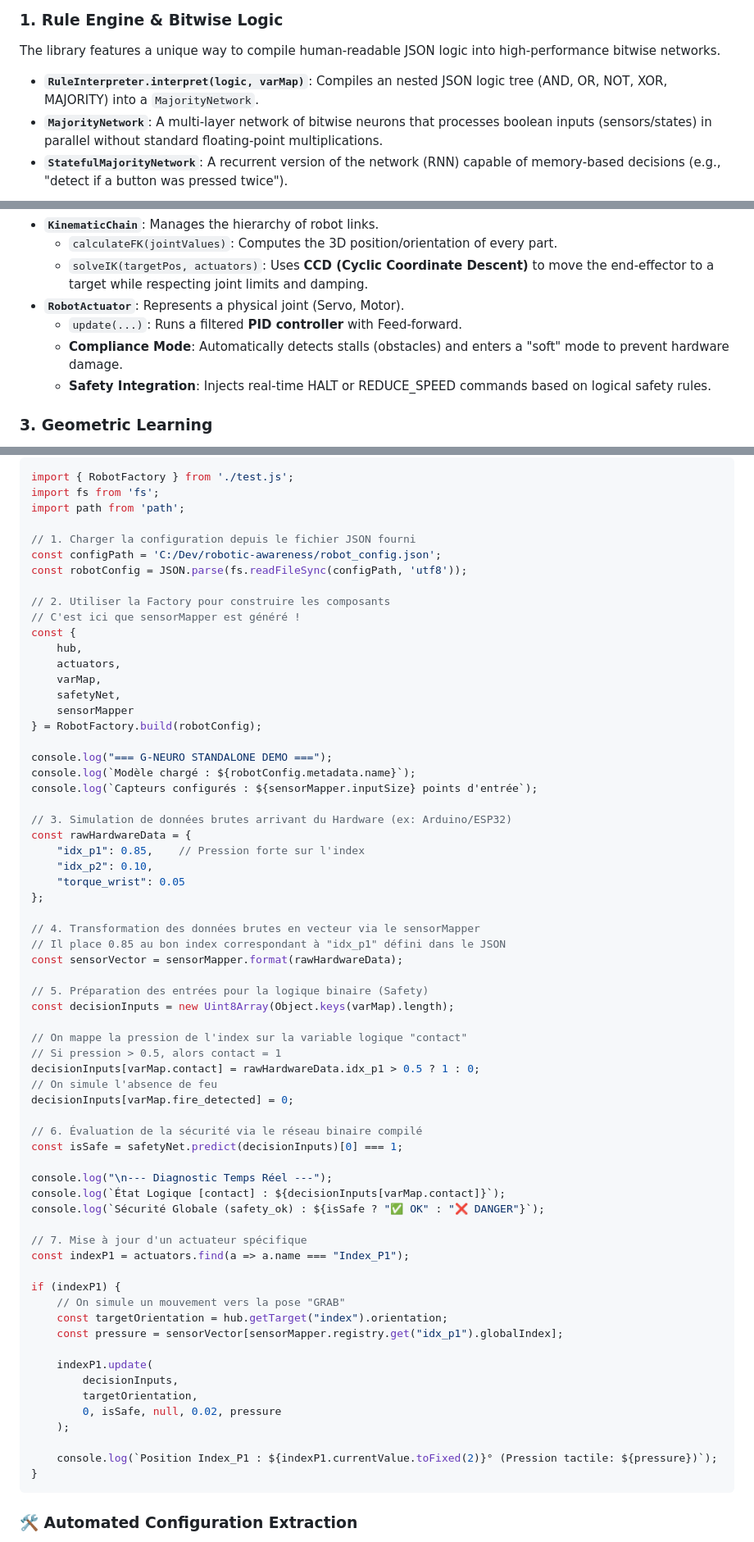
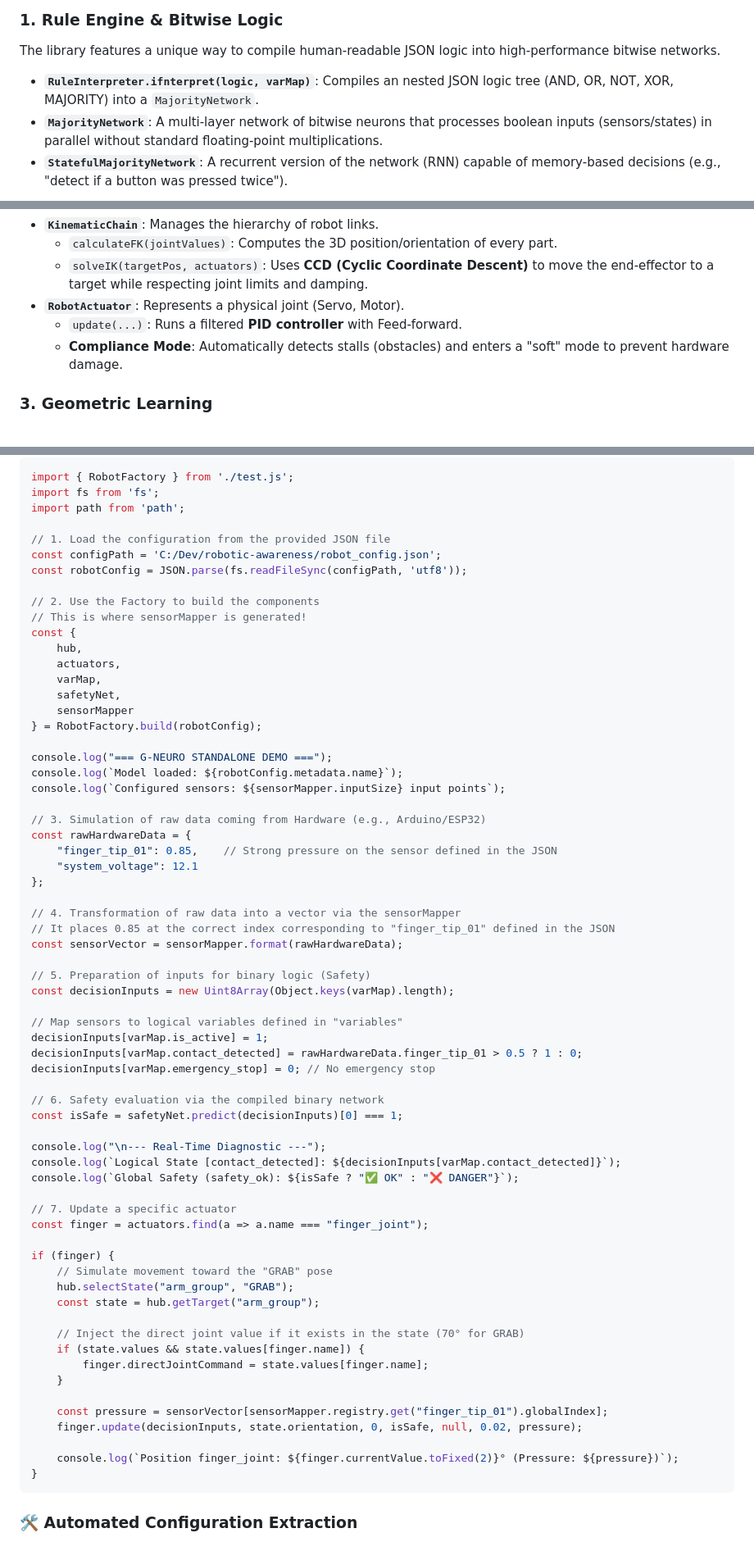
Before and after one commit to anonympins/robotic-awareness, a Markdown page: README.md, 3 parts joined by grey strips. Shown at 82% size. Rendered like a GitHub page.

````diff
--- a/README.md
+++ b/README.md
@@ -15,7 +15,7 @@ The engine is built around several specialized modules that handle everything fr
 ### 1. Rule Engine & Bitwise Logic
 The library features a unique way to compile human-readable JSON logic into high-performance bitwise networks.
 
-*   **`RuleInterpreter.interpret(logic, varMap)`**: Compiles an nested JSON logic tree (AND, OR, NOT, XOR, MAJORITY) into a `MajorityNetwork`.
+*   **`RuleInterpreter.ifnterpret(logic, varMap)`**: Compiles an nested JSON logic tree (AND, OR, NOT, XOR, MAJORITY) into a `MajorityNetwork`.
 *   **`MajorityNetwork`**: A multi-layer network of bitwise neurons that processes boolean inputs (sensors/states) in parallel without standard floating-point multiplications.
 *   **`StatefulMajorityNetwork`**: A recurrent version of the network (RNN) capable of memory-based decisions (e.g., "detect if a button was pressed twice").
 
@@ -28,7 +28,6 @@ Movement is handled by a robust kinematic chain supporting both Forward (FK) and
 *   **`RobotActuator`**: Represents a physical joint (Servo, Motor).
     *   `update(...)`: Runs a filtered **PID controller** with Feed-forward.
     *   **Compliance Mode**: Automatically detects stalls (obstacles) and enters a "soft" mode to prevent hardware damage.
-    *   **Safety Integration**: Injects real-time HALT or REDUCE_SPEED commands based on logical safety rules.
 
 ### 3. Geometric Learning
 *   **`SeekerNeuron`**: A "Geometric Neuron" that uses Quaternions to learn spatial orientations. Instead of learning numbers, it learns directions in 3D space.
@@ -128,12 +127,12 @@ import { RobotFactory } from './test.js';
 import fs from 'fs';
 import path from 'path';
 
-// 1. Charger la configuration depuis le fichier JSON fourni
+// 1. Load the configuration from the provided JSON file
 const configPath = 'C:/Dev/robotic-awareness/robot_config.json';
 const robotConfig = JSON.parse(fs.readFileSync(configPath, 'utf8'));
 
-// 2. Utiliser la Factory pour construire les composants
-// C'est ici que sensorMapper est généré !
+// 2. Use the Factory to build the components
+// This is where sensorMapper is generated!
 const {
     hub,
     actuators,
@@ -143,51 +142,51 @@ const {
 } = RobotFactory.build(robotConfig);
 
 console.log("=== G-NEURO STANDALONE DEMO ===");
-console.log(`Modèle chargé : ${robotConfig.metadata.name}`);
-console.log(`Capteurs configurés : ${sensorMapper.inputSize} points d'entrée`);
+console.log(`Model loaded: ${robotConfig.metadata.name}`);
+console.log(`Configured sensors: ${sensorMapper.inputSize} input points`);
 
-// 3. Simulation de données brutes arrivant du Hardware (ex: Arduino/ESP32)
+// 3. Simulation of raw data coming from Hardware (e.g., Arduino/ESP32)
 const rawHardwareData = {
-    "idx_p1": 0.85,    // Pression forte sur l'index
-    "idx_p2": 0.10,
-    "torque_wrist": 0.05
+    "finger_tip_01": 0.85,    // Strong pressure on the sensor defined in the JSON
+    "system_voltage": 12.1
 };
 
-// 4. Transformation des données brutes en vecteur via le sensorMapper
-// Il place 0.85 au bon index correspondant à "idx_p1" défini dans le JSON
+// 4. Transformation of raw data into a vector via the sensorMapper
+// It places 0.85 at the correct index corresponding to "finger_tip_01" defined in the JSON
 const sensorVector = sensorMapper.format(rawHardwareData);
 
-// 5. Préparation des entrées pour la logique binaire (Safety)
+// 5. Preparation of inputs for binary logic (Safety)
 const decisionInputs = new Uint8Array(Object.keys(varMap).length);
 
-// On mappe la pression de l'index sur la variable logique "contact"
-// Si pression > 0.5, alors contact = 1
-decisionInputs[varMap.contact] = rawHardwareData.idx_p1 > 0.5 ? 1 : 0;
-// On simule l'absence de feu
-decisionInputs[varMap.fire_detected] = 0;
+// Map sensors to logical variables defined in "variables"
+decisionInputs[varMap.is_active] = 1;
+decisionInputs[varMap.contact_detected] = rawHardwareData.finger_tip_01 > 0.5 ? 1 : 0;
+decisionInputs[varMap.emergency_stop] = 0; // No emergency stop
 
-// 6. Évaluation de la sécurité via le réseau binaire compilé
+// 6. Safety evaluation via the compiled binary network
 const isSafe = safetyNet.predict(decisionInputs)[0] === 1;
 
-console.log("\n--- Diagnostic Temps Réel ---");
-console.log(`État Logique [contact] : ${decisionInputs[varMap.contact]}`);
-console.log(`Sécurité Globale (safety_ok) : ${isSafe ? "✅ OK" : "❌ DANGER"}`);
+console.log("\n--- Real-Time Diagnostic ---");
+console.log(`Logical State [contact_detected]: ${decisionInputs[varMap.contact_detected]}`);
+console.log(`Global Safety (safety_ok): ${isSafe ? "✅ OK" : "❌ DANGER"}`);
 
-// 7. Mise à jour d'un actuateur spécifique
-const indexP1 = actuators.find(a => a.name === "Index_P1");
+// 7. Update a specific actuator
+const finger = actuators.find(a => a.name === "finger_joint");
 
-if (indexP1) {
-    // On simule un mouvement vers la pose "GRAB"
-    const targetOrientation = hub.getTarget("index").orientation;
-    const pressure = sensorVector[sensorMapper.registry.get("idx_p1").globalIndex];
+if (finger) {
+    // Simulate movement toward the "GRAB" pose
+    hub.selectState("arm_group", "GRAB");
+    const state = hub.getTarget("arm_group");
 
-    indexP1.update(
-        decisionInputs,
-        targetOrientation,
-        0, isSafe, null, 0.02, pressure
-    );
+    // Inject the direct joint value if it exists in the state (70° for GRAB)
+    if (state.values && state.values[finger.name]) {
+        finger.directJointCommand = state.values[finger.name];
+    }
 
-    console.log(`Position Index_P1 : ${indexP1.currentValue.toFixed(2)}° (Pression tactile: ${pressure})`);
+    const pressure = sensorVector[sensorMapper.registry.get("finger_tip_01").globalIndex];
+    finger.update(decisionInputs, state.orientation, 0, isSafe, null, 0.02, pressure);
+
+    console.log(`Position finger_joint: ${finger.currentValue.toFixed(2)}° (Pressure: ${pressure})`);
 }
 ```
 
````
